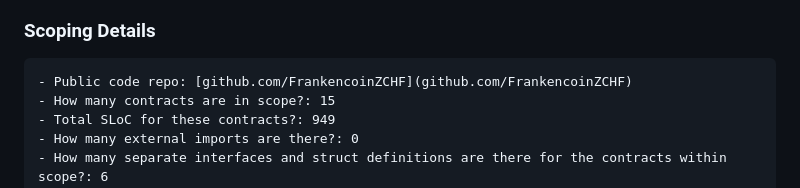
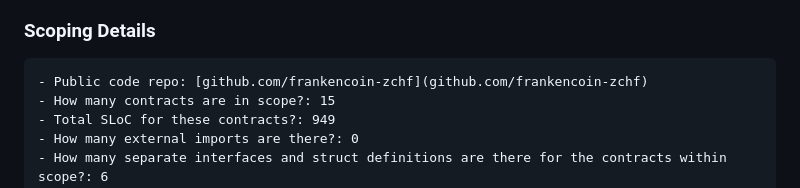
Before and after one commit to code-423n4/2023-04-frankencoin, a Markdown page: README.md, the part around the change. Drawn GitHub-style.

Commit message:
fixed link

````diff
--- a/README.md
+++ b/README.md
@@ -122,7 +122,7 @@ that no one can manipulate this system to their advantage.
 ### Scoping Details
 
 ```
-- Public code repo: [github.com/FrankencoinZCHF](github.com/FrankencoinZCHF)
+- Public code repo: [github.com/frankencoin-zchf](github.com/frankencoin-zchf)
 - How many contracts are in scope?: 15
 - Total SLoC for these contracts?: 949
 - How many external imports are there?: 0
````
